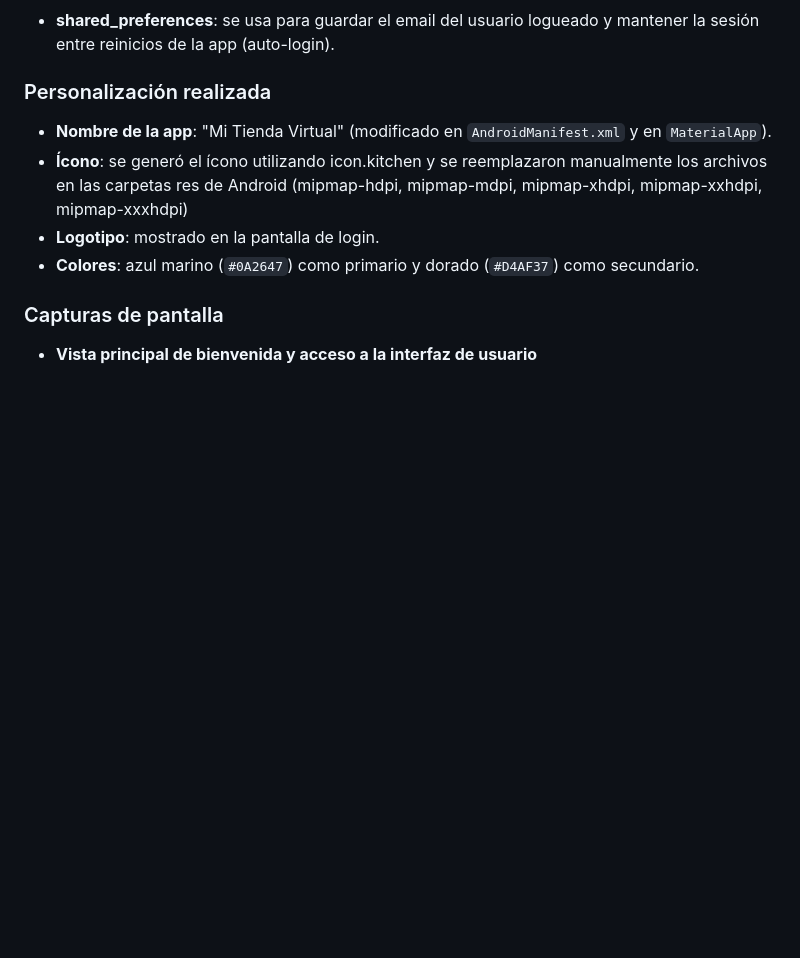
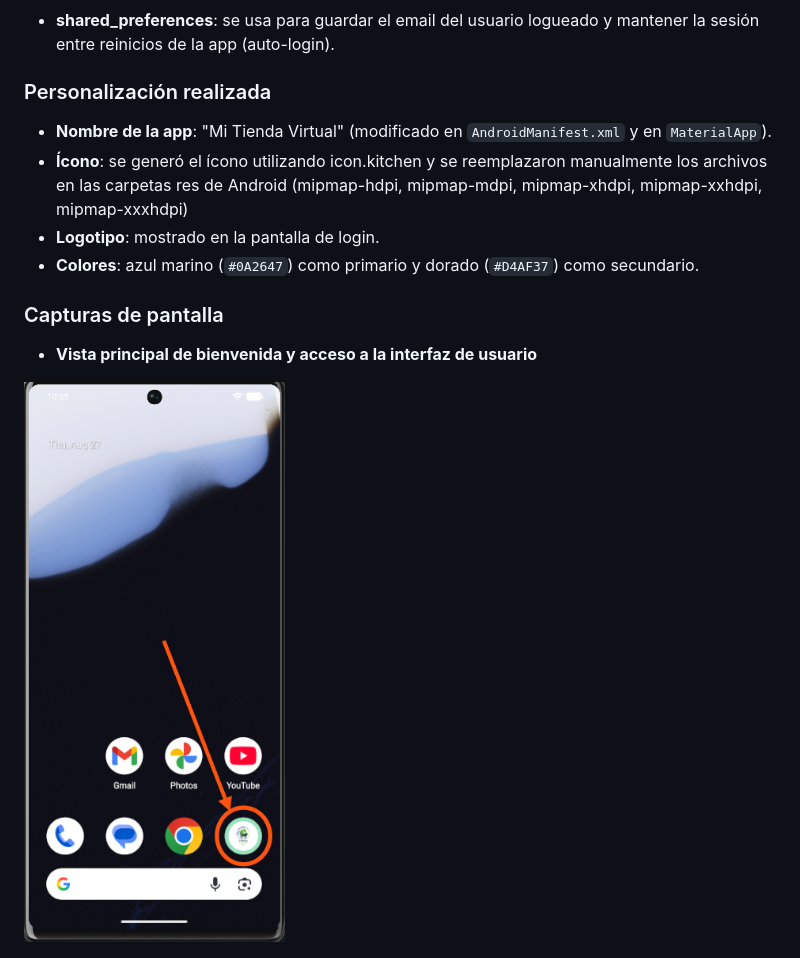
Before and after one commit to jizurietar/actividad_integradora_2, a Markdown page: README.md, the part around the change. Drawn GitHub-style; pictures changed too: capturas/image00.png (added); blank space fills up the shorter version.

Commit message:
Actualizacion de las pantallas

```diff
--- a/README.md
+++ b/README.md
@@ -57,6 +57,8 @@ Se utiliza `setState` en:
 ### Capturas de pantalla
 - **Vista principal de bienvenida y acceso a la interfaz de usuario**
 
+![0](capturas/image00.png)
+
 ![A](capturas/image01.png)
 
 - **Implementación del módulo de autenticación y validación de credenciales con datos locales en formato JSON**
```
